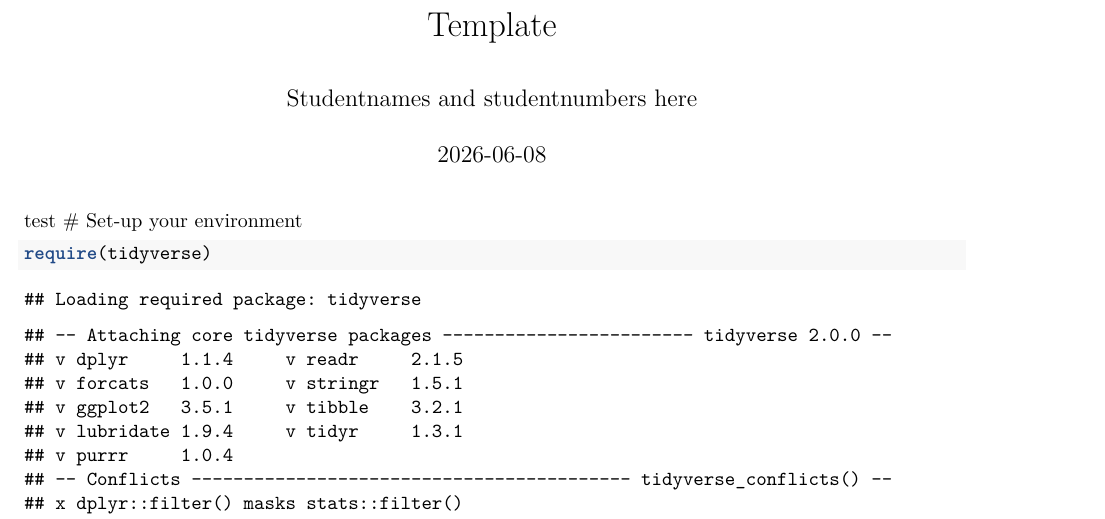
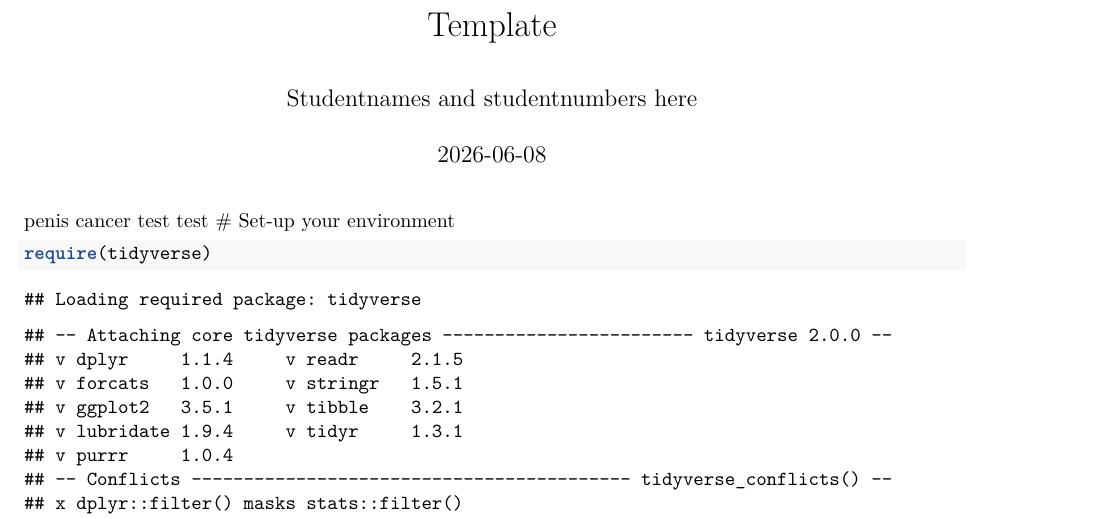
Before and after one commit to OmarZakk/nieuw_PFE, an R Markdown document (Template_Assignment.Rmd): part of page 1 of 4, cut so that both start at the same text. Rendered offline with R 4.5, knitr and Pandoc, then LaTeX, with nearby package versions.

Commit message:
Update Template_Assignment.Rmd

````diff
--- a/Template_Assignment.Rmd
+++ b/Template_Assignment.Rmd
@@ -7,7 +7,7 @@ bibliography: references.bib
 csl: apa.csl
 
 ---
-test
+penis cancer test test
 # Set-up your environment
 
 ```{r package_install, include=FALSE}
````
